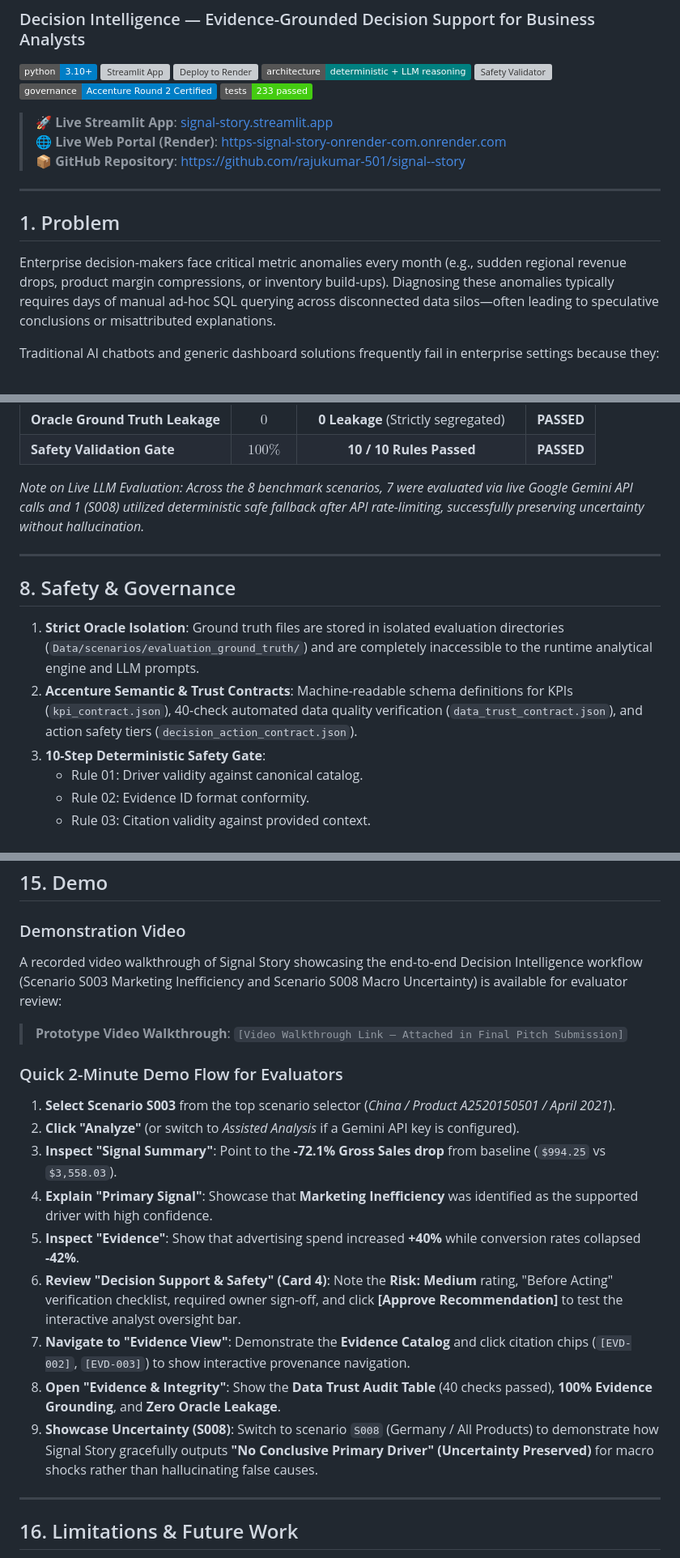
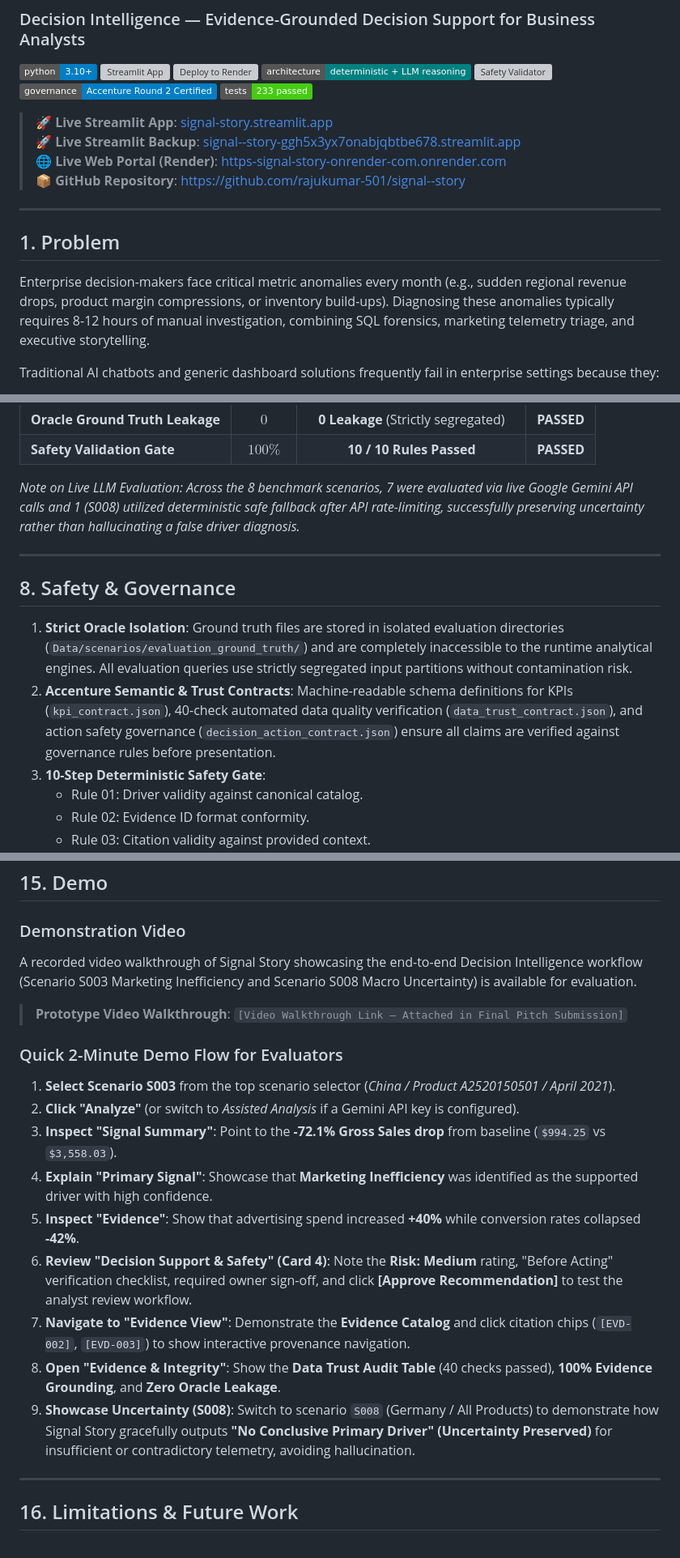
Before and after one commit to rajukumar-501/signal--story, a Markdown page: README.md, 3 parts joined by grey strips. Shown at 81% size. Rendered like a GitHub page; badges without logos; grey boxes are pictures that could not be loaded.

Commit message:
Add Streamlit backup link as live demo option

```diff
--- a/README.md
+++ b/README.md
@@ -10,6 +10,7 @@
 [![Tests](https://img.shields.io/badge/tests-233%20passed-brightgreen.svg)](#13-running-tests)
 
 > 🚀 **Live Streamlit App**: [signal-story.streamlit.app](https://signal-story.streamlit.app)
+> 🚀 **Live Streamlit Backup**: [signal--story-ggh5x3yx7onabjqbtbe678.streamlit.app](https://signal--story-ggh5x3yx7onabjqbtbe678.streamlit.app)
 > 🌐 **Live Web Portal (Render)**: [https-signal-story-onrender-com.onrender.com](https://https-signal-story-onrender-com.onrender.com)
 > 📦 **GitHub Repository**: [https://github.com/rajukumar-501/signal--story](https://github.com/rajukumar-501/signal--story)
 
@@ -17,7 +18,7 @@
 
 ## 1. Problem
 
-Enterprise decision-makers face critical metric anomalies every month (e.g., sudden regional revenue drops, product margin compressions, or inventory build-ups). Diagnosing these anomalies typically requires days of manual ad-hoc SQL querying across disconnected data silos—often leading to speculative conclusions or misattributed explanations.
+Enterprise decision-makers face critical metric anomalies every month (e.g., sudden regional revenue drops, product margin compressions, or inventory build-ups). Diagnosing these anomalies typically requires 8-12 hours of manual investigation, combining SQL forensics, marketing telemetry triage, and executive storytelling.
 
 Traditional AI chatbots and generic dashboard solutions frequently fail in enterprise settings because they:
 * **Hallucinate Causal Explanations**: Speculate without proving that telemetry in marketing, inventory, or support actually preceded or matched the anomaly scope.
@@ -204,14 +205,14 @@ The system was evaluated against a strictly isolated benchmark suite of 8 divers
 | **Oracle Ground Truth Leakage** | $0$ | **0 Leakage** (Strictly segregated) | **PASSED** |
 | **Safety Validation Gate** | $100\%$ | **10 / 10 Rules Passed** | **PASSED** |
 
-*Note on Live LLM Evaluation: Across the 8 benchmark scenarios, 7 were evaluated via live Google Gemini API calls and 1 (S008) utilized deterministic safe fallback after API rate-limiting, successfully preserving uncertainty without hallucination.*
+*Note on Live LLM Evaluation: Across the 8 benchmark scenarios, 7 were evaluated via live Google Gemini API calls and 1 (S008) utilized deterministic safe fallback after API rate-limiting, successfully preserving uncertainty rather than hallucinating a false driver diagnosis.*
 
 ---
 
 ## 8. Safety & Governance
 
-1. **Strict Oracle Isolation**: Ground truth files are stored in isolated evaluation directories (`Data/scenarios/evaluation_ground_truth/`) and are completely inaccessible to the runtime analytical engine and LLM prompts.
-2. **Accenture Semantic & Trust Contracts**: Machine-readable schema definitions for KPIs (`kpi_contract.json`), 40-check automated data quality verification (`data_trust_contract.json`), and action safety tiers (`decision_action_contract.json`).
+1. **Strict Oracle Isolation**: Ground truth files are stored in isolated evaluation directories (`Data/scenarios/evaluation_ground_truth/`) and are completely inaccessible to the runtime analytical engines. All evaluation queries use strictly segregated input partitions without contamination risk.
+2. **Accenture Semantic & Trust Contracts**: Machine-readable schema definitions for KPIs (`kpi_contract.json`), 40-check automated data quality verification (`data_trust_contract.json`), and action safety governance (`decision_action_contract.json`) ensure all claims are verified against governance rules before presentation.
 3. **10-Step Deterministic Safety Gate**:
    * Rule 01: Driver validity against canonical catalog.
    * Rule 02: Evidence ID format conformity.
@@ -418,7 +419,7 @@ Ran 233 tests - OK
 ## 15. Demo
 
 ### Demonstration Video
-A recorded video walkthrough of Signal Story showcasing the end-to-end Decision Intelligence workflow (Scenario S003 Marketing Inefficiency and Scenario S008 Macro Uncertainty) is available for evaluator review:
+A recorded video walkthrough of Signal Story showcasing the end-to-end Decision Intelligence workflow (Scenario S003 Marketing Inefficiency and Scenario S008 Macro Uncertainty) is available for evaluation.
 
 > **Prototype Video Walkthrough**: `[Video Walkthrough Link — Attached in Final Pitch Submission]`
 
@@ -429,10 +430,10 @@ A recorded video walkthrough of Signal Story showcasing the end-to-end Decision
 3. **Inspect "Signal Summary"**: Point to the **-72.1% Gross Sales drop** from baseline (`$994.25` vs `$3,558.03`).
 4. **Explain "Primary Signal"**: Showcase that **Marketing Inefficiency** was identified as the supported driver with high confidence.
 5. **Inspect "Evidence"**: Show that advertising spend increased **+40%** while conversion rates collapsed **-42%**.
-6. **Review "Decision Support & Safety" (Card 4)**: Note the **Risk: Medium** rating, "Before Acting" verification checklist, required owner sign-off, and click **[Approve Recommendation]** to test the interactive analyst oversight bar.
+6. **Review "Decision Support & Safety" (Card 4)**: Note the **Risk: Medium** rating, "Before Acting" verification checklist, required owner sign-off, and click **[Approve Recommendation]** to test the analyst review workflow.
 7. **Navigate to "Evidence View"**: Demonstrate the **Evidence Catalog** and click citation chips (`[EVD-002]`, `[EVD-003]`) to show interactive provenance navigation.
 8. **Open "Evidence & Integrity"**: Show the **Data Trust Audit Table** (40 checks passed), **100% Evidence Grounding**, and **Zero Oracle Leakage**.
-9. **Showcase Uncertainty (S008)**: Switch to scenario `S008` (Germany / All Products) to demonstrate how Signal Story gracefully outputs **"No Conclusive Primary Driver" (Uncertainty Preserved)** for macro shocks rather than hallucinating false causes.
+9. **Showcase Uncertainty (S008)**: Switch to scenario `S008` (Germany / All Products) to demonstrate how Signal Story gracefully outputs **"No Conclusive Primary Driver" (Uncertainty Preserved)** for insufficient or contradictory telemetry, avoiding hallucination.
 
 ---
 
```
Also changed, not shown: other parts of README.md (+4 -4 lines).
